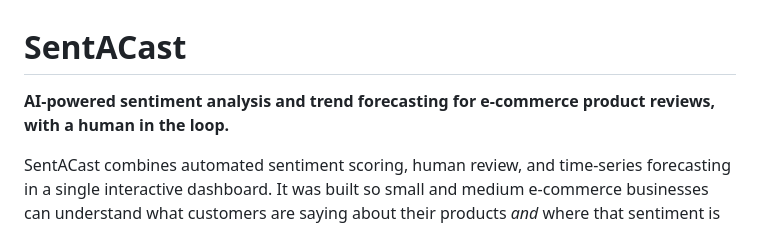
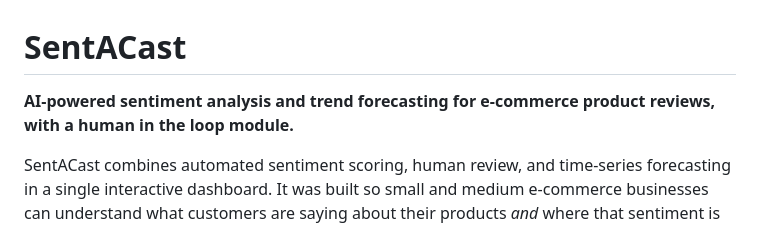
Before and after one commit to omotola2029-glitch/SentACast-, a Markdown page: README.md, the part around the change. Rendered like a GitHub page.

```diff
--- a/README.md
+++ b/README.md
@@ -1,6 +1,6 @@
 # SentACast
 
-**AI-powered sentiment analysis and trend forecasting for e-commerce product reviews, with a human in the loop.**
+**AI-powered sentiment analysis and trend forecasting for e-commerce product reviews, with a human in the loop module.**
 
 SentACast combines automated sentiment scoring, human review, and time-series forecasting in a single interactive dashboard. It was built so small and medium e-commerce businesses can understand what customers are saying about their products *and* where that sentiment is headed, without needing a data science team or expensive tooling.
 
```
